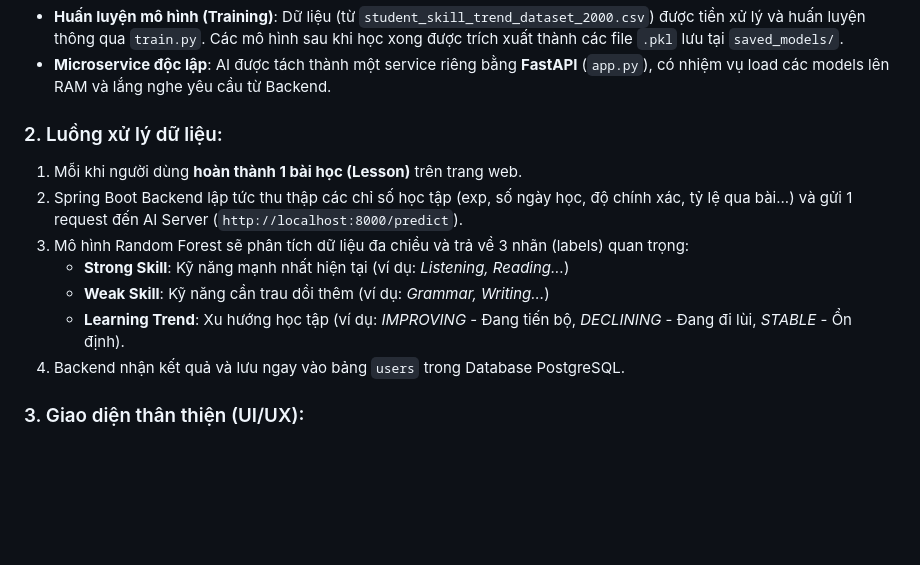
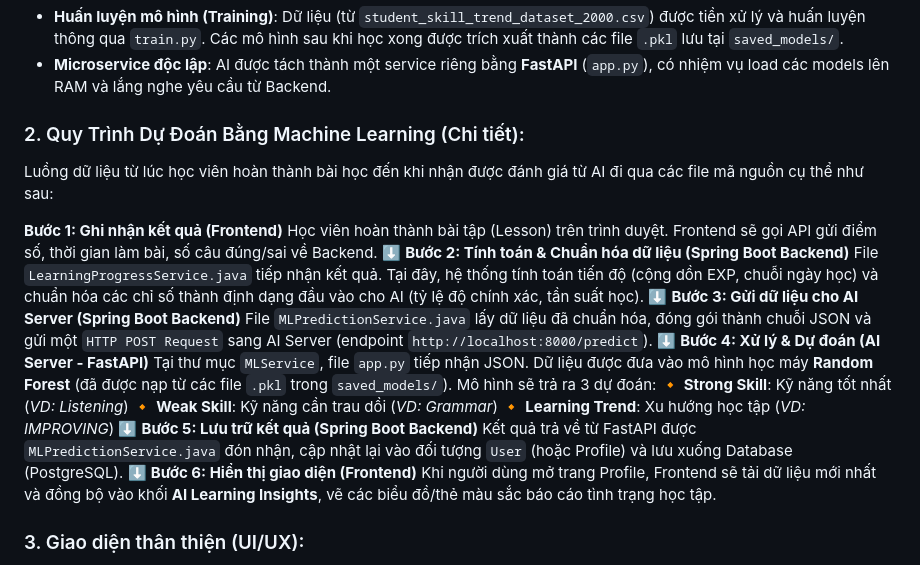
Before and after one commit to danielnguyen0705/ie303, a Markdown page: README.md, the part around the change. GitHub-like rendering; blank space fills up the shorter version.

Commit message:
cập nhật quy trình dự đoán máy học

```diff
--- a/README.md
+++ b/README.md
@@ -71,14 +71,30 @@ Trong phiên bản mới nhất, hệ thống đã được nâng cấp với kh
 - **Huấn luyện mô hình (Training)**: Dữ liệu (từ `student_skill_trend_dataset_2000.csv`) được tiền xử lý và huấn luyện thông qua `train.py`. Các mô hình sau khi học xong được trích xuất thành các file `.pkl` lưu tại `saved_models/`.
 - **Microservice độc lập**: AI được tách thành một service riêng bằng **FastAPI** (`app.py`), có nhiệm vụ load các models lên RAM và lắng nghe yêu cầu từ Backend.
 
-### 2. Luồng xử lý dữ liệu:
-1. Mỗi khi người dùng **hoàn thành 1 bài học (Lesson)** trên trang web.
-2. Spring Boot Backend lập tức thu thập các chỉ số học tập (exp, số ngày học, độ chính xác, tỷ lệ qua bài...) và gửi 1 request đến AI Server (`http://localhost:8000/predict`).
-3. Mô hình Random Forest sẽ phân tích dữ liệu đa chiều và trả về 3 nhãn (labels) quan trọng:
-   - **Strong Skill**: Kỹ năng mạnh nhất hiện tại (ví dụ: *Listening, Reading...*)
-   - **Weak Skill**: Kỹ năng cần trau dồi thêm (ví dụ: *Grammar, Writing...*)
-   - **Learning Trend**: Xu hướng học tập (ví dụ: *IMPROVING* - Đang tiến bộ, *DECLINING* - Đang đi lùi, *STABLE* - Ổn định).
-4. Backend nhận kết quả và lưu ngay vào bảng `users` trong Database PostgreSQL.
+### 2. Quy Trình Dự Đoán Bằng Machine Learning (Chi tiết):
+
+Luồng dữ liệu từ lúc học viên hoàn thành bài học đến khi nhận được đánh giá từ AI đi qua các file mã nguồn cụ thể như sau:
+
+**Bước 1: Ghi nhận kết quả (Frontend)**
+Học viên hoàn thành bài tập (Lesson) trên trình duyệt. Frontend sẽ gọi API gửi điểm số, thời gian làm bài, số câu đúng/sai về Backend.
+  ⬇️
+**Bước 2: Tính toán & Chuẩn hóa dữ liệu (Spring Boot Backend)**
+File `LearningProgressService.java` tiếp nhận kết quả. Tại đây, hệ thống tính toán tiến độ (cộng dồn EXP, chuỗi ngày học) và chuẩn hóa các chỉ số thành định dạng đầu vào cho AI (tỷ lệ độ chính xác, tần suất học).
+  ⬇️
+**Bước 3: Gửi dữ liệu cho AI Server (Spring Boot Backend)**
+File `MLPredictionService.java` lấy dữ liệu đã chuẩn hóa, đóng gói thành chuỗi JSON và gửi một `HTTP POST Request` sang AI Server (endpoint `http://localhost:8000/predict`).
+  ⬇️
+**Bước 4: Xử lý & Dự đoán (AI Server - FastAPI)**
+Tại thư mục `MLService`, file `app.py` tiếp nhận JSON. Dữ liệu được đưa vào mô hình học máy **Random Forest** (đã được nạp từ các file `.pkl` trong `saved_models/`). Mô hình sẽ trả ra 3 dự đoán:
+  🔸 **Strong Skill**: Kỹ năng tốt nhất (*VD: Listening*)
+  🔸 **Weak Skill**: Kỹ năng cần trau dồi (*VD: Grammar*)
+  🔸 **Learning Trend**: Xu hướng học tập (*VD: IMPROVING*)
+  ⬇️
+**Bước 5: Lưu trữ kết quả (Spring Boot Backend)**
+Kết quả trả về từ FastAPI được `MLPredictionService.java` đón nhận, cập nhật lại vào đối tượng `User` (hoặc Profile) và lưu xuống Database (PostgreSQL).
+  ⬇️
+**Bước 6: Hiển thị giao diện (Frontend)**
+Khi người dùng mở trang Profile, Frontend sẽ tải dữ liệu mới nhất và đồng bộ vào khối **AI Learning Insights**, vẽ các biểu đồ/thẻ màu sắc báo cáo tình trạng học tập.
 
 ### 3. Giao diện thân thiện (UI/UX):
 Dữ liệu AI sau đó được đồng bộ lên trang **Profile** của người dùng. Hệ thống sẽ hiển thị một khối **AI Learning Insights** bằng các thẻ (Cards) rực rỡ và trực quan. Từ đó, học viên có thể nhìn vào Profile của mình để biết được điểm yếu cần khắc phục, giúp cá nhân hóa quá trình tự học một cách hiệu quả nhất!
```
